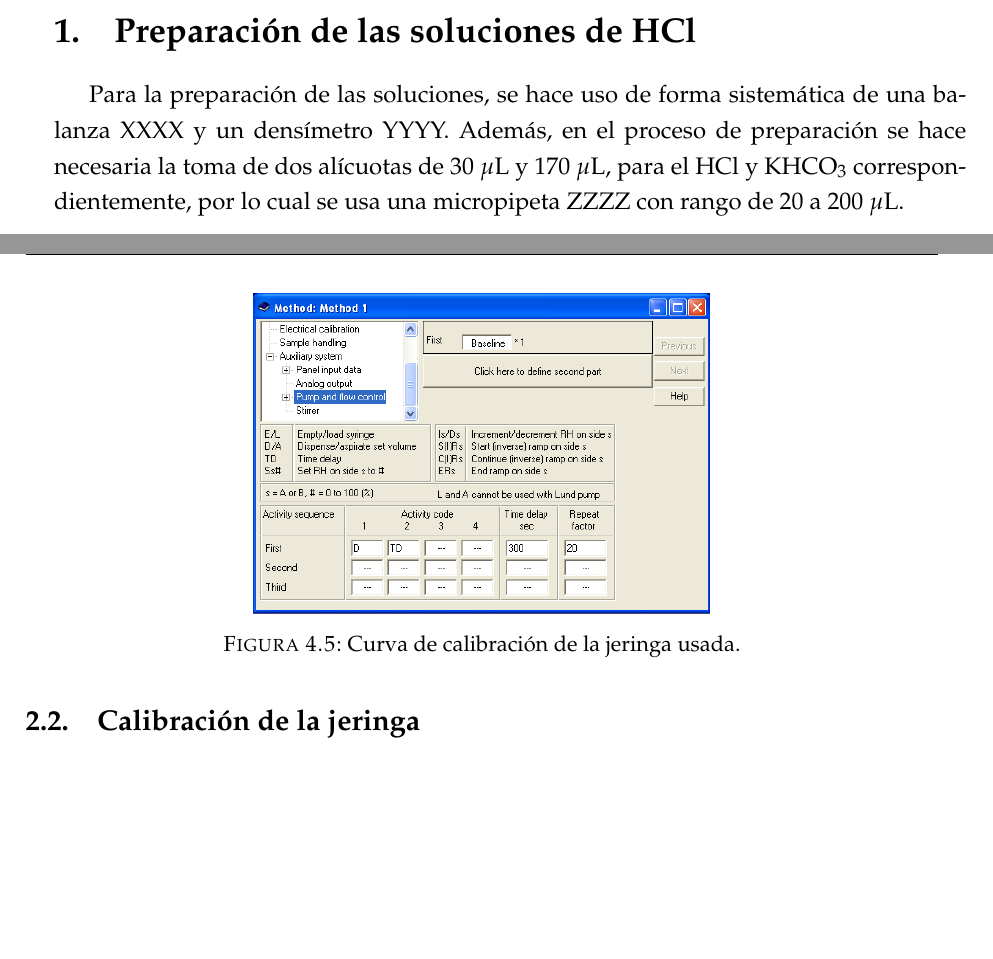
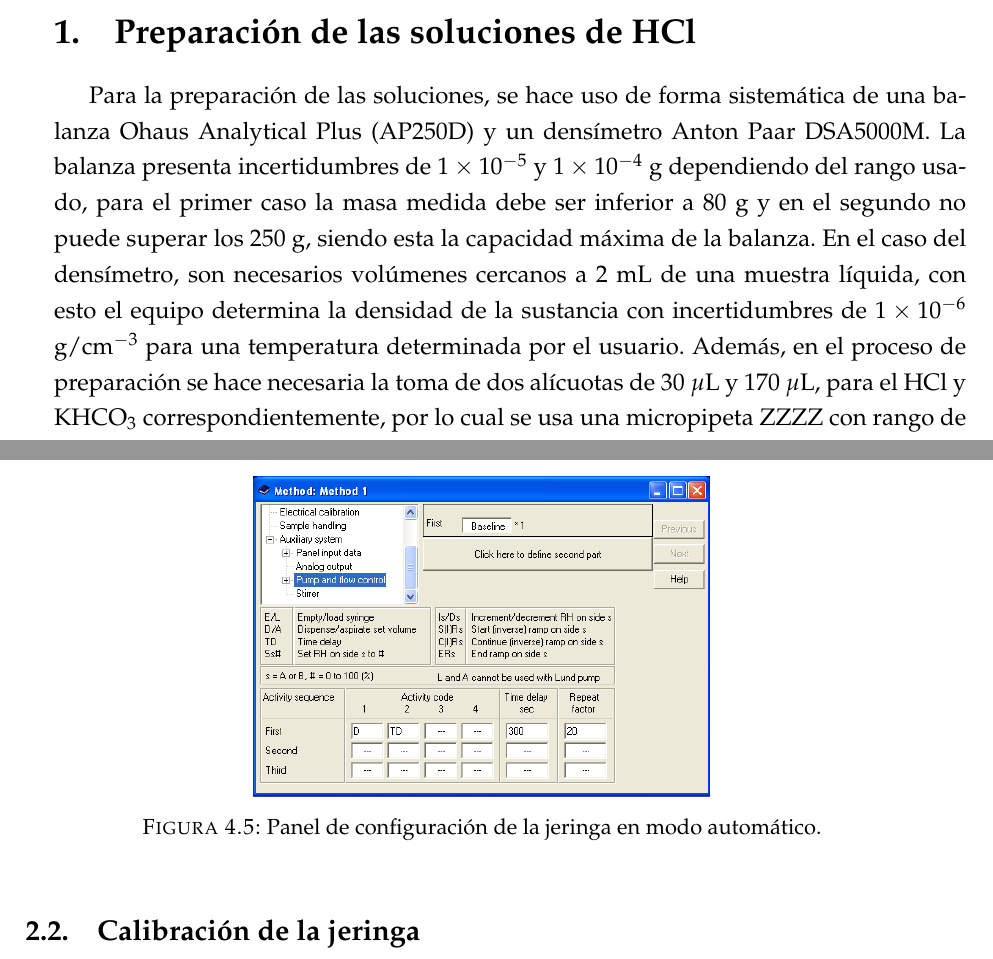
Before and after one commit to jsbarbosa/TesisQuimica, a LaTeX thesis (Tesis/tesis.tex, which reads Tesis/Chapters/CalibracionQuimica.tex): two parts of pages 21 and 26 of 33, joined at a grey line, cut so that both start at the same text, the shorter picture padded with empty space. Compiled offline with pdfLaTeX.

Commit message:
advances

```diff
--- a/Tesis/Chapters/CalibracionQuimica.tex
+++ b/Tesis/Chapters/CalibracionQuimica.tex
@@ -20,7 +20,8 @@
 	La calibraci\'on qu\'imica consiste en contrastar las propiedades termodin\'amicas de un sistema qu\'imico, obtenidas usando el calor\'imetro con aquellas reportadas en la literatura. Para esto se estudia la reacci\'on del \'acido clorhidrico con bicarbonato de potasio. Esta reacci\'on presenta varias ventajas: por un lado hace uso de reactivos de f\'acil acceso, es una reacci\'on con esqueometr\'ia 1:1, ha sido estudiada previamente, y adem\'as, es usada en calibraciones de equipos calorim\'etricos., como el calor\'imetro de titulaci\'on NanoITC de \textit{TA instruments}.
 
 \section{Preparaci\'on de las soluciones de HCl}\label{sec: soluciones}
-	Para la preparaci\'on de las soluciones, se hace uso de forma sistem\'atica de una balanza XXXX y un dens\'imetro YYYY. Adem\'as, en el proceso de preparaci\'on se hace necesaria la toma de dos al\'icuotas de 30 $\mu$L y 170 $\mu$L, para el HCl y \ce{KHCO3} correspondientemente, por lo cual se usa una micropipeta ZZZZ con rango de 20 a 200 $\mu$L.
+	Para la preparaci\'on de las soluciones, se hace uso de forma sistem\'atica de una balanza Ohaus Analytical Plus (AP250D) y un dens\'imetro Anton Paar DSA5000M. La balanza presenta incertidumbres de $1\times10^{-5}$ y $1\times10^{-4}$ g dependiendo del rango usado, para el primer caso la masa medida debe ser inferior a 80 g y en el segundo no puede superar los 250 g, siendo esta la capacidad máxima de la balanza. En el caso del densímetro, son necesarios volúmenes cercanos a 2 mL de una muestra líquida, con esto el equipo determina la densidad de la sustancia con incertidumbres de $1\times10^{-6}$ g/cm$^{-3}$ para una temperatura determinada por el usuario. Adem\'as, en el proceso de preparaci\'on se hace necesaria la toma de dos al\'icuotas de 30 $\mu$L y 170 $\mu$L, para el HCl y \ce{KHCO3} correspondientemente, por lo cual se usa una micropipeta ZZZZ con rango de 20 a 200 $\mu$L.
+
 	\subsection{Soluci\'on de HCl 0.25 mM}
 		Para determinar la concentraci\'on de una soluci\'on de 1,0 mL de HCl concentrado en 25,0 mL de agua tipo 1, se midi\'o la densidad de la soluci\'on, posteriormente usando como referencia los datos reportados en la literatura fue realizada una regresi\'on lineal que permiti\'o relacionar la concentraci\'on con la densidad de la soluci\'on $\rho$ \cite{perry2007perry}. De esta manera se estableci\'o el valor de la concentraci\'on en: $3.02 \pm 0.05$ \% (fracci\'on de masa $[w_t]$), donde la incertidumbre se obtiene de la pendiente ($m$) e intercepto ($b$) de la regresi\'on lineal que se muestra en la \autoref{fig: HCl_density}.
 		\begin{equation}
@@ -129,7 +130,7 @@
 	\begin{figure}[h]
 		\centering
 		\includegraphics[width=0.5\linewidth]{Figures/jeringa_experimento}
-		\caption{Curva de calibraci\'on de la jeringa usada.}
+		\caption{Panel de configuración de la jeringa en modo automático.}
 		\label{fig: autoJeringa}
 	\end{figure}
 
```
Also changed, not shown: Tesis/tesis.pdf, 1 other file.
